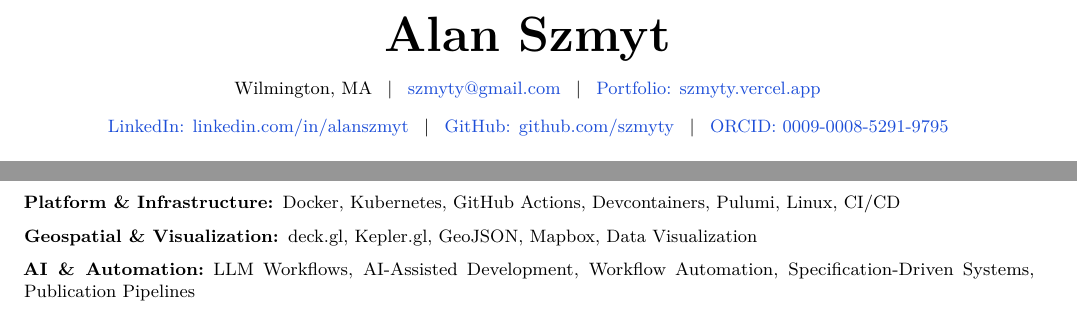
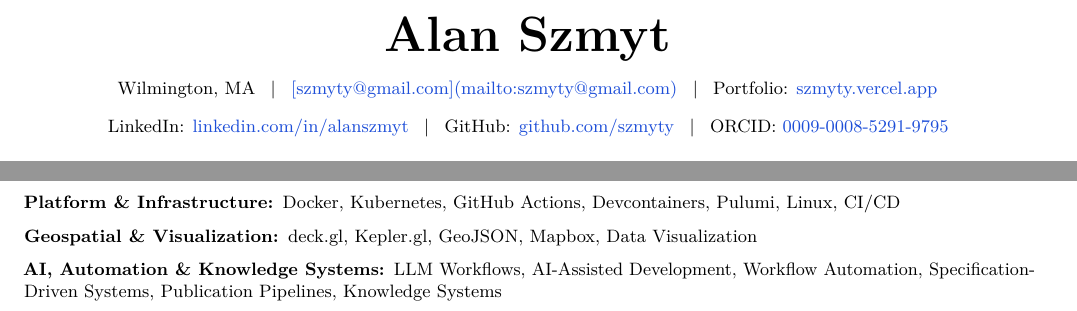
Before and after one commit to szmyty/resume, a LaTeX CV (resume.tex, which reads sections/header.tex, sections/skills.tex): two parts of pages 1 and 2 of 2, joined at a grey line, cut so that both start at the same text. Compiled offline with pdfLaTeX.

Commit message:
Checkpoint

```diff
--- a/sections/header.tex
+++ b/sections/header.tex
@@ -11,15 +11,15 @@
 
 Wilmington, MA
 \hspace{0.5em}|\hspace{0.5em}
-\href{mailto:szmyty@gmail.com}{szmyty@gmail.com}
+\href{mailto:szmyty@gmail.com}{[szmyty@gmail.com](mailto:szmyty@gmail.com)}
 \hspace{0.5em}|\hspace{0.5em}
-\href{https://szmyty.vercel.app}{Portfolio: szmyty.vercel.app}
+Portfolio: \href{https://szmyty.vercel.app}{szmyty.vercel.app}
 
 \vspace{0.2em}
 
-\href{https://www.linkedin.com/in/alanszmyt/}{LinkedIn: linkedin.com/in/alanszmyt}
+LinkedIn: \href{https://www.linkedin.com/in/alanszmyt/}{linkedin.com/in/alanszmyt}
 \hspace{0.5em}|\hspace{0.5em}
-\href{https://github.com/szmyty/}{GitHub: github.com/szmyty}
+GitHub: \href{https://github.com/szmyty/}{github.com/szmyty}
 \hspace{0.5em}|\hspace{0.5em}
-\href{https://orcid.org/0009-0008-5291-9795}{ORCID: 0009-0008-5291-9795}
+ORCID: \href{https://orcid.org/0009-0008-5291-9795}{0009-0008-5291-9795}
 \end{center}
--- a/sections/skills.tex
+++ b/sections/skills.tex
@@ -19,5 +20,5 @@
 \resumeskillgroup{Geospatial \& Visualization}
 {deck.gl, Kepler.gl, GeoJSON, Mapbox, Data Visualization}
 
-\resumeskillgroup{AI \& Automation}
-{LLM Workflows, AI-Assisted Development, Workflow Automation, Specification-Driven Systems, Publication Pipelines}
+\resumeskillgroup{AI, Automation \& Knowledge Systems}
+{LLM Workflows, AI-Assisted Development, Workflow Automation, Specification-Driven Systems, Publication Pipelines, Knowledge Systems}
```
Also changed, not shown: sections/skills.tex (1 more changed lines).
